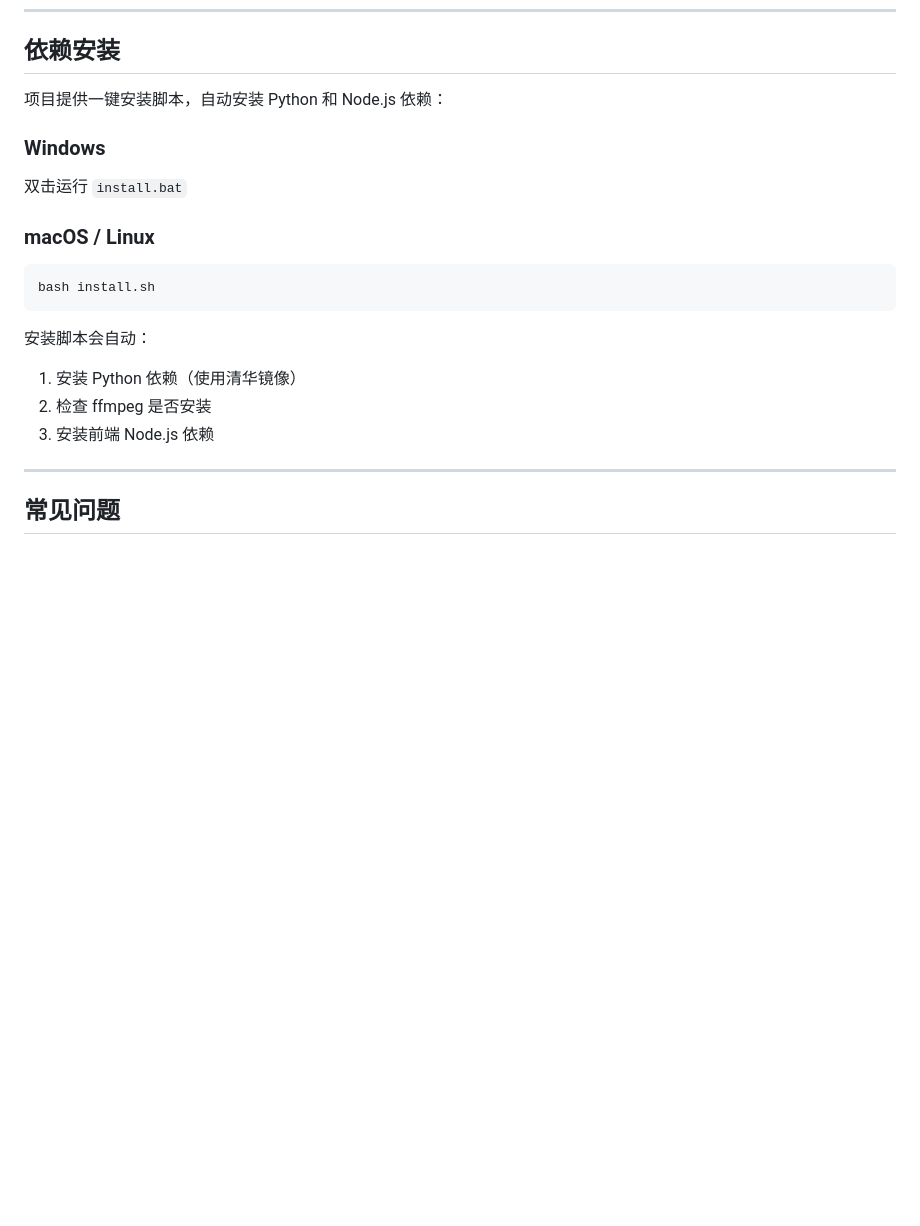
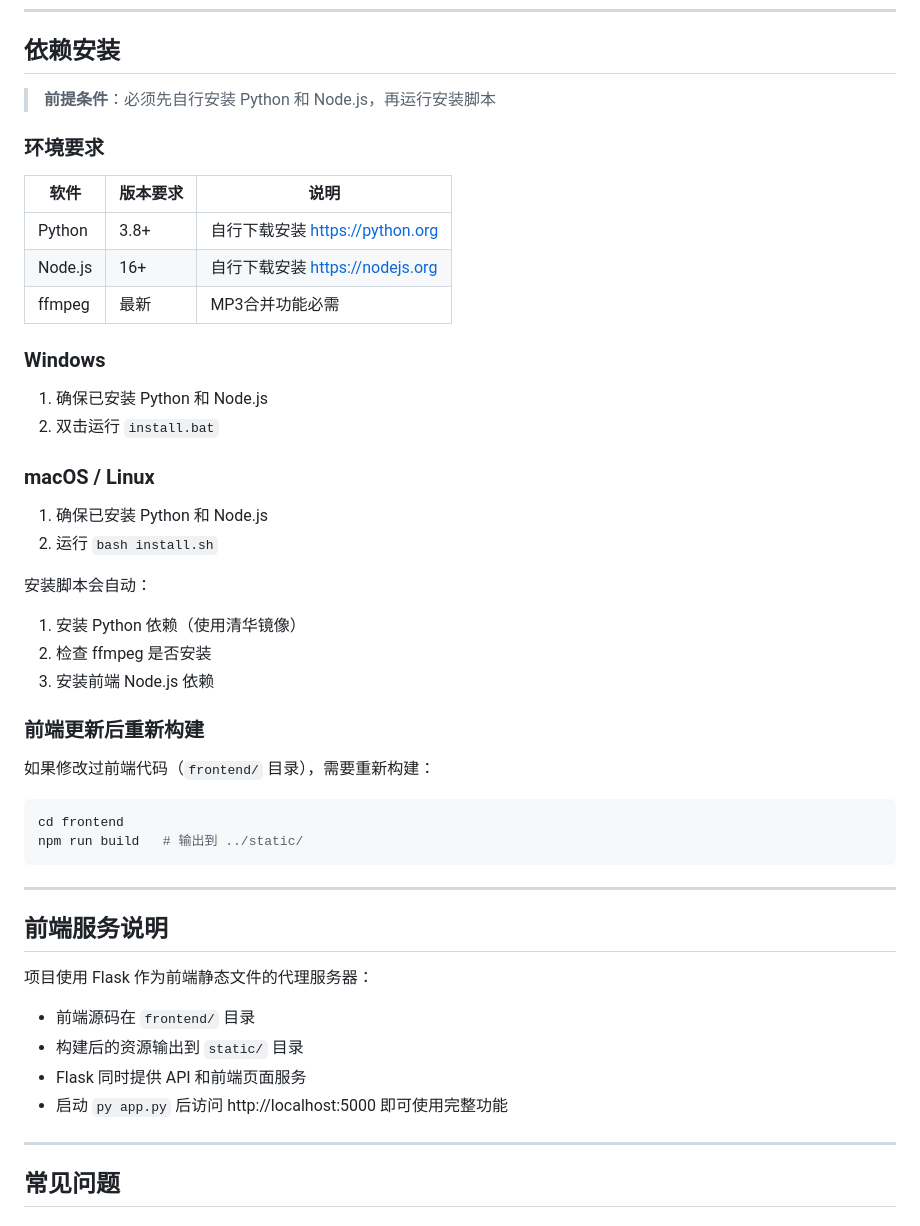
Before and after one commit to HerryLo/bookvoice, a Markdown page: CLAUDE.md, the part around the change. GitHub-like rendering; blank space fills up the shorter version.

````diff
--- a/CLAUDE.md
+++ b/CLAUDE.md
@@ -227,22 +227,49 @@ brew install ffmpeg
 
 ## 依赖安装
 
-项目提供一键安装脚本，自动安装 Python 和 Node.js 依赖：
+> **前提条件**：必须先自行安装 Python 和 Node.js，再运行安装脚本
+
+### 环境要求
+
+| 软件 | 版本要求 | 说明 |
+|-----|---------|------|
+| Python | 3.8+ | 自行下载安装 https://python.org |
+| Node.js | 16+ | 自行下载安装 https://nodejs.org |
+| ffmpeg | 最新 | MP3合并功能必需 |
 
 ### Windows
 
-双击运行 `install.bat`
+1. 确保已安装 Python 和 Node.js
+2. 双击运行 `install.bat`
 
 ### macOS / Linux
 
-```bash
-bash install.sh
-```
+1. 确保已安装 Python 和 Node.js
+2. 运行 `bash install.sh`
 
 安装脚本会自动：
 1. 安装 Python 依赖（使用清华镜像）
 2. 检查 ffmpeg 是否安装
 3. 安装前端 Node.js 依赖
+
+### 前端更新后重新构建
+
+如果修改过前端代码（`frontend/` 目录），需要重新构建：
+
+```bash
+cd frontend
+npm run build   # 输出到 ../static/
+```
+
+---
+
+## 前端服务说明
+
+项目使用 Flask 作为前端静态文件的代理服务器：
+- 前端源码在 `frontend/` 目录
+- 构建后的资源输出到 `static/` 目录
+- Flask 同时提供 API 和前端页面服务
+- 启动 `py app.py` 后访问 http://localhost:5000 即可使用完整功能
 
 ---
 
````
Also changed, not shown: README.md (+43 -8 lines).
